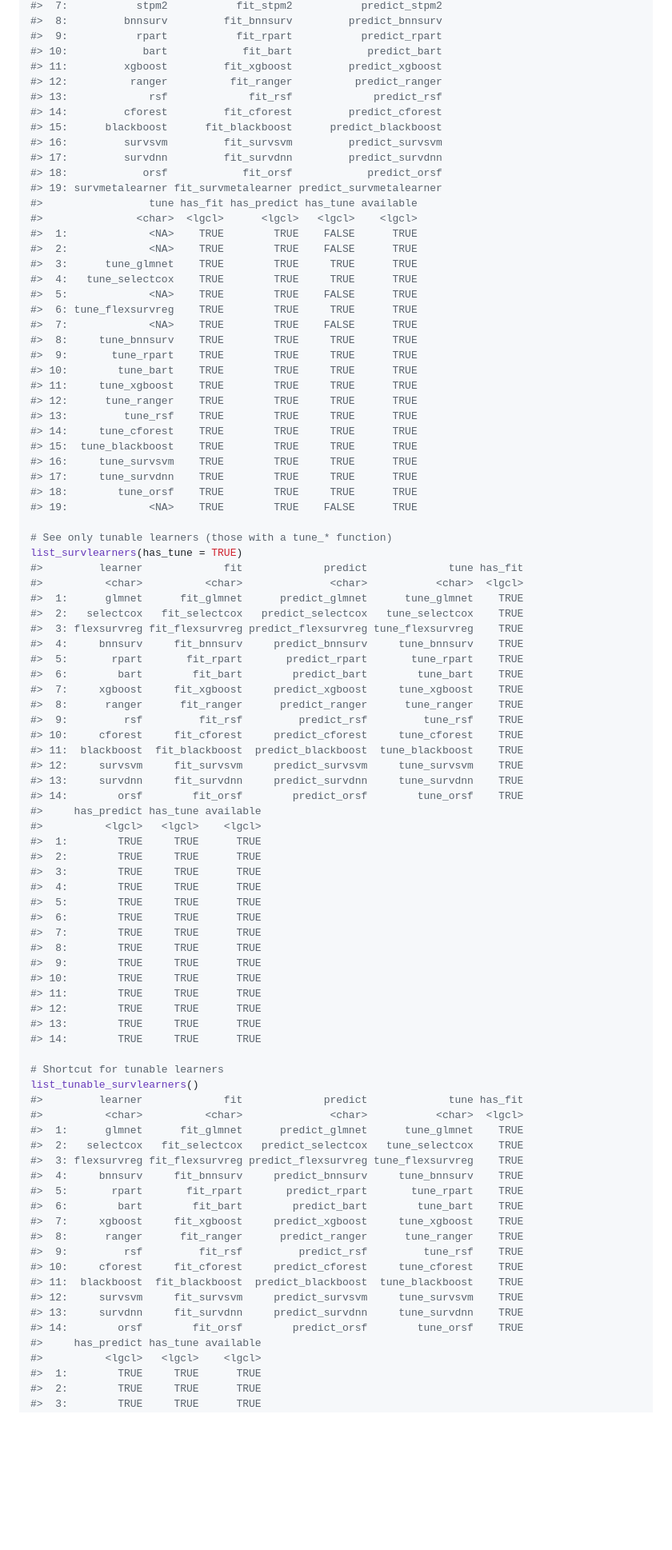
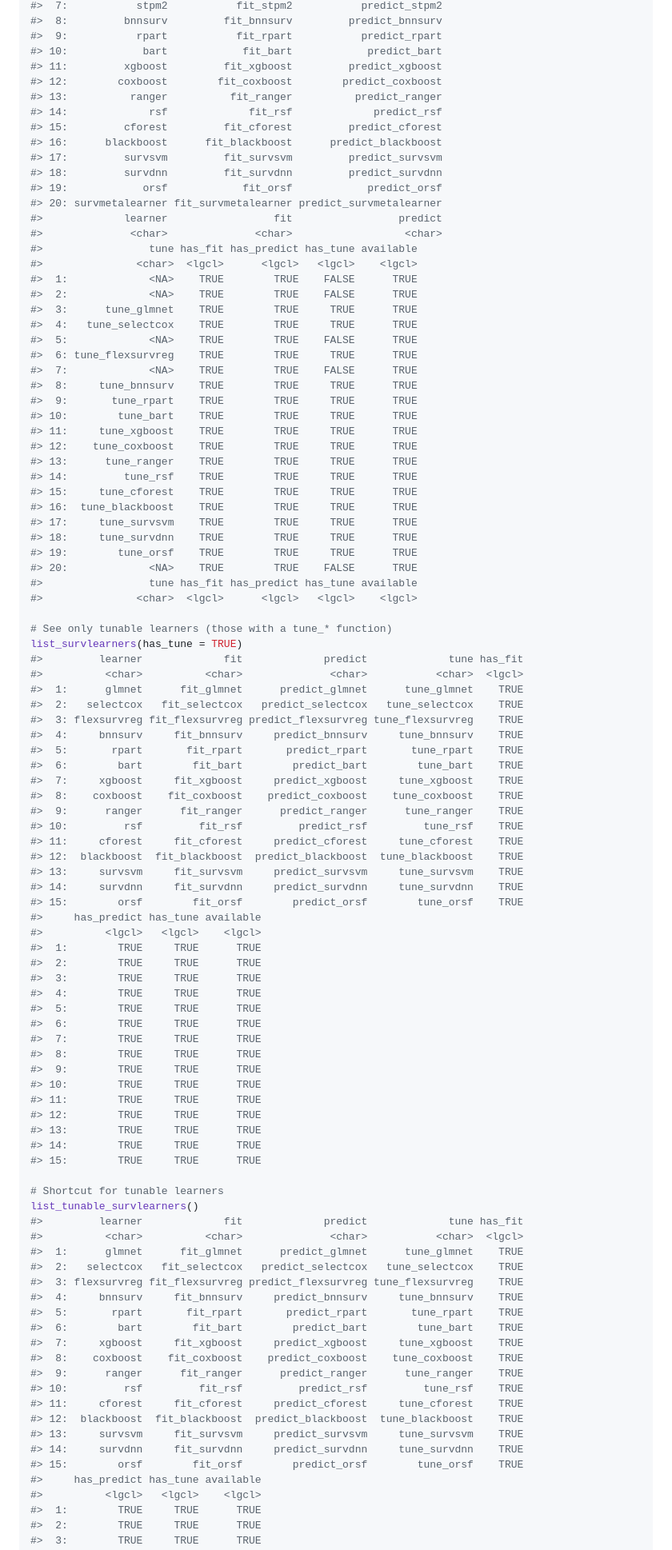
Before and after one commit to ielbadisy/survalis, a Markdown page: README.md, the part around one of its changes. Shown at 80% size. Drawn GitHub-style; blank space fills up the shorter version.

Commit message:
Re-knit README to include coxboost learner

```diff
--- a/README.md
+++ b/README.md
@@ -60,14 +60,17 @@ list_survlearners()
 #>  9:           rpart           fit_rpart           predict_rpart
 #> 10:            bart            fit_bart            predict_bart
 #> 11:         xgboost         fit_xgboost         predict_xgboost
-#> 12:          ranger          fit_ranger          predict_ranger
-#> 13:             rsf             fit_rsf             predict_rsf
-#> 14:         cforest         fit_cforest         predict_cforest
-#> 15:      blackboost      fit_blackboost      predict_blackboost
-#> 16:         survsvm         fit_survsvm         predict_survsvm
-#> 17:         survdnn         fit_survdnn         predict_survdnn
-#> 18:            orsf            fit_orsf            predict_orsf
-#> 19: survmetalearner fit_survmetalearner predict_survmetalearner
+#> 12:        coxboost        fit_coxboost        predict_coxboost
+#> 13:          ranger          fit_ranger          predict_ranger
+#> 14:             rsf             fit_rsf             predict_rsf
+#> 15:         cforest         fit_cforest         predict_cforest
+#> 16:      blackboost      fit_blackboost      predict_blackboost
+#> 17:         survsvm         fit_survsvm         predict_survsvm
+#> 18:         survdnn         fit_survdnn         predict_survdnn
+#> 19:            orsf            fit_orsf            predict_orsf
+#> 20: survmetalearner fit_survmetalearner predict_survmetalearner
+#>             learner                 fit                 predict
+#>              <char>              <char>                  <char>
 #>                 tune has_fit has_predict has_tune available
 #>               <char>  <lgcl>      <lgcl>   <lgcl>    <lgcl>
 #>  1:             <NA>    TRUE        TRUE    FALSE      TRUE
@@ -81,14 +84,17 @@ list_survlearners()
 #>  9:       tune_rpart    TRUE        TRUE     TRUE      TRUE
 #> 10:        tune_bart    TRUE        TRUE     TRUE      TRUE
 #> 11:     tune_xgboost    TRUE        TRUE     TRUE      TRUE
-#> 12:      tune_ranger    TRUE        TRUE     TRUE      TRUE
-#> 13:         tune_rsf    TRUE        TRUE     TRUE      TRUE
-#> 14:     tune_cforest    TRUE        TRUE     TRUE      TRUE
-#> 15:  tune_blackboost    TRUE        TRUE     TRUE      TRUE
-#> 16:     tune_survsvm    TRUE        TRUE     TRUE      TRUE
-#> 17:     tune_survdnn    TRUE        TRUE     TRUE      TRUE
-#> 18:        tune_orsf    TRUE        TRUE     TRUE      TRUE
-#> 19:             <NA>    TRUE        TRUE    FALSE      TRUE
+#> 12:    tune_coxboost    TRUE        TRUE     TRUE      TRUE
+#> 13:      tune_ranger    TRUE        TRUE     TRUE      TRUE
+#> 14:         tune_rsf    TRUE        TRUE     TRUE      TRUE
+#> 15:     tune_cforest    TRUE        TRUE     TRUE      TRUE
+#> 16:  tune_blackboost    TRUE        TRUE     TRUE      TRUE
+#> 17:     tune_survsvm    TRUE        TRUE     TRUE      TRUE
+#> 18:     tune_survdnn    TRUE        TRUE     TRUE      TRUE
+#> 19:        tune_orsf    TRUE        TRUE     TRUE      TRUE
+#> 20:             <NA>    TRUE        TRUE    FALSE      TRUE
+#>                 tune has_fit has_predict has_tune available
+#>               <char>  <lgcl>      <lgcl>   <lgcl>    <lgcl>
 
 # See only tunable learners (those with a tune_* function)
 list_survlearners(has_tune = TRUE)
@@ -101,13 +107,14 @@ list_survlearners(has_tune = TRUE)
 #>  5:       rpart       fit_rpart       predict_rpart       tune_rpart    TRUE
 #>  6:        bart        fit_bart        predict_bart        tune_bart    TRUE
 #>  7:     xgboost     fit_xgboost     predict_xgboost     tune_xgboost    TRUE
-#>  8:      ranger      fit_ranger      predict_ranger      tune_ranger    TRUE
-#>  9:         rsf         fit_rsf         predict_rsf         tune_rsf    TRUE
-#> 10:     cforest     fit_cforest     predict_cforest     tune_cforest    TRUE
-#> 11:  blackboost  fit_blackboost  predict_blackboost  tune_blackboost    TRUE
-#> 12:     survsvm     fit_survsvm     predict_survsvm     tune_survsvm    TRUE
-#> 13:     survdnn     fit_survdnn     predict_survdnn     tune_survdnn    TRUE
-#> 14:        orsf        fit_orsf        predict_orsf        tune_orsf    TRUE
+#>  8:    coxboost    fit_coxboost    predict_coxboost    tune_coxboost    TRUE
+#>  9:      ranger      fit_ranger      predict_ranger      tune_ranger    TRUE
+#> 10:         rsf         fit_rsf         predict_rsf         tune_rsf    TRUE
+#> 11:     cforest     fit_cforest     predict_cforest     tune_cforest    TRUE
+#> 12:  blackboost  fit_blackboost  predict_blackboost  tune_blackboost    TRUE
+#> 13:     survsvm     fit_survsvm     predict_survsvm     tune_survsvm    TRUE
+#> 14:     survdnn     fit_survdnn     predict_survdnn     tune_survdnn    TRUE
+#> 15:        orsf        fit_orsf        predict_orsf        tune_orsf    TRUE
 #>     has_predict has_tune available
 #>          <lgcl>   <lgcl>    <lgcl>
 #>  1:        TRUE     TRUE      TRUE
@@ -124,6 +131,7 @@ list_survlearners(has_tune = TRUE)
 #> 12:        TRUE     TRUE      TRUE
 #> 13:        TRUE     TRUE      TRUE
 #> 14:        TRUE     TRUE      TRUE
+#> 15:        TRUE     TRUE      TRUE
 
 # Shortcut for tunable learners
 list_tunable_survlearners()
@@ -136,13 +144,14 @@ list_tunable_survlearners()
 #>  5:       rpart       fit_rpart       predict_rpart       tune_rpart    TRUE
 #>  6:        bart        fit_bart        predict_bart        tune_bart    TRUE
 #>  7:     xgboost     fit_xgboost     predict_xgboost     tune_xgboost    TRUE
-#>  8:      ranger      fit_ranger      predict_ranger      tune_ranger    TRUE
-#>  9:         rsf         fit_rsf         predict_rsf         tune_rsf    TRUE
-#> 10:     cforest     fit_cforest     predict_cforest     tune_cforest    TRUE
-#> 11:  blackboost  fit_blackboost  predict_blackboost  tune_blackboost    TRUE
-#> 12:     survsvm     fit_survsvm     predict_survsvm     tune_survsvm    TRUE
-#> 13:     survdnn     fit_survdnn     predict_survdnn     tune_survdnn    TRUE
-#> 14:        orsf        fit_orsf        predict_orsf        tune_orsf    TRUE
+#>  8:    coxboost    fit_coxboost    predict_coxboost    tune_coxboost    TRUE
+#>  9:      ranger      fit_ranger      predict_ranger      tune_ranger    TRUE
+#> 10:         rsf         fit_rsf         predict_rsf         tune_rsf    TRUE
+#> 11:     cforest     fit_cforest     predict_cforest     tune_cforest    TRUE
+#> 12:  blackboost  fit_blackboost  predict_blackboost  tune_blackboost    TRUE
+#> 13:     survsvm     fit_survsvm     predict_survsvm     tune_survsvm    TRUE
+#> 14:     survdnn     fit_survdnn     predict_survdnn     tune_survdnn    TRUE
+#> 15:        orsf        fit_orsf        predict_orsf        tune_orsf    TRUE
 #>     has_predict has_tune available
 #>          <lgcl>   <lgcl>    <lgcl>
 #>  1:        TRUE     TRUE      TRUE
```
Also changed, not shown: other parts of README.md (+1 -0 lines), man/figures/README-unnamed-chunk-16-1.png, man/figures/README-unnamed-chunk-16-2.png, man/figures/README-unnamed-chunk-17-1.png, man/figures/README-unnamed-chunk-19-1.png.
